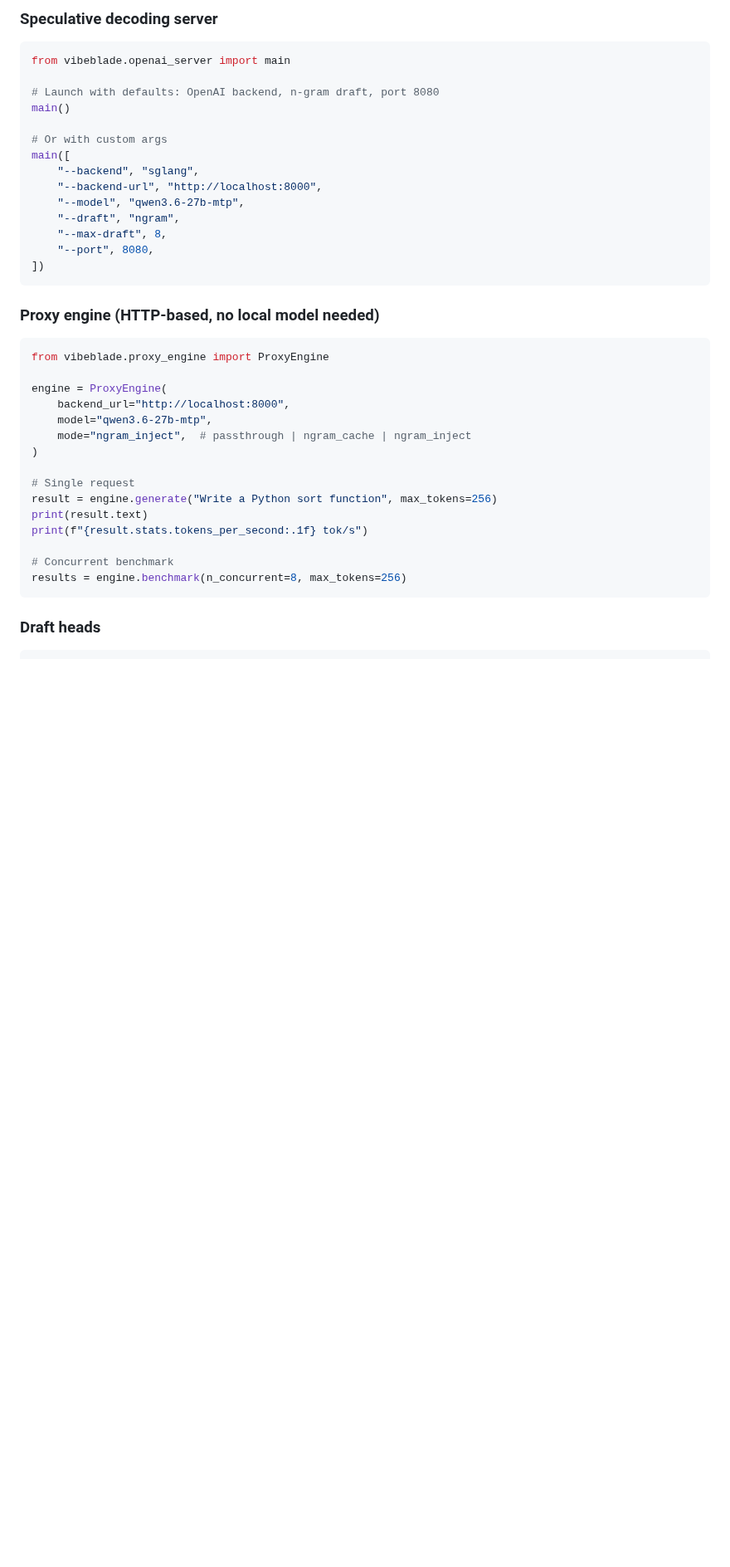
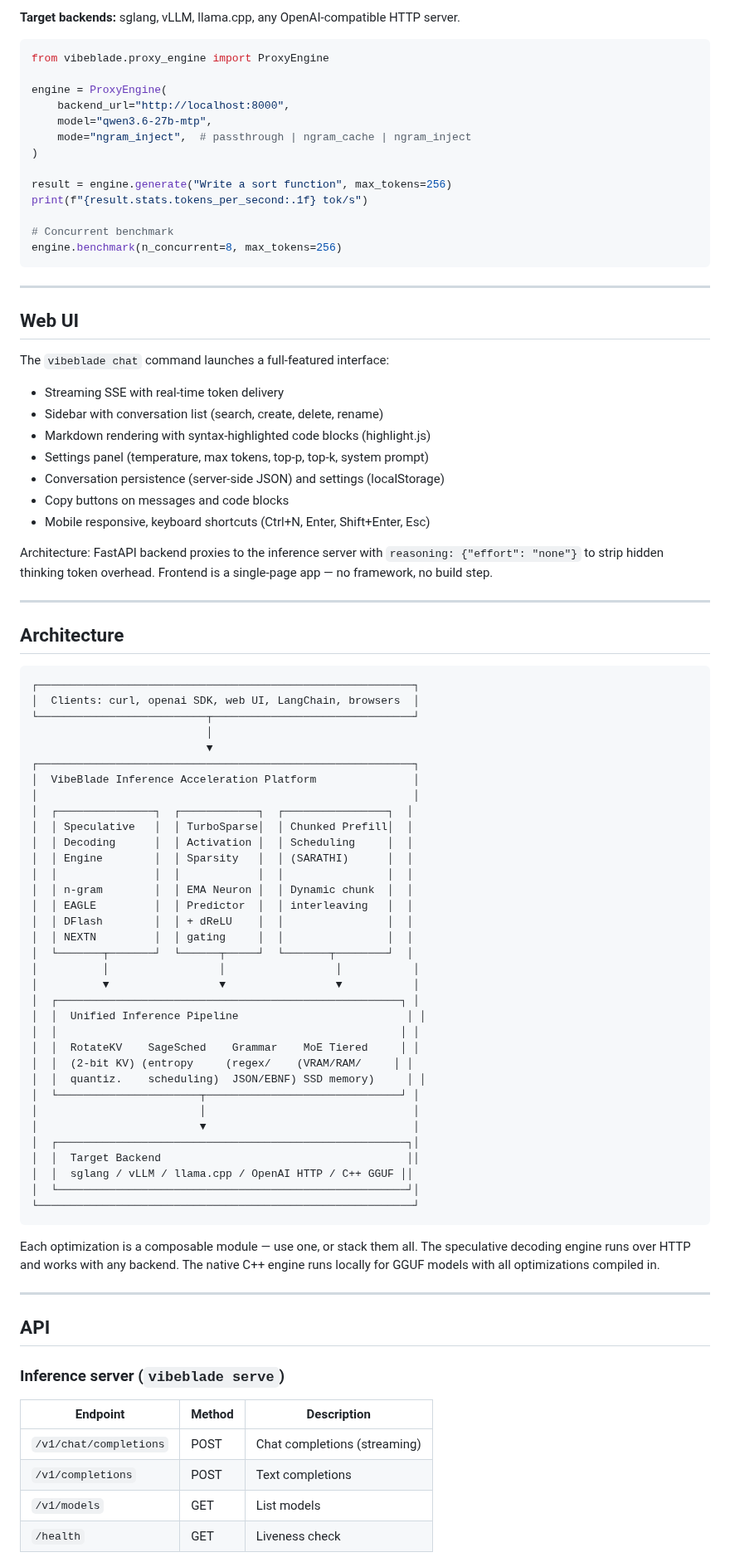
Before and after one commit to kevin046/VibeBlade, a Markdown page: README.md, the part around one of its changes. Shown at 83% size. Rendered like a GitHub page; blank space fills up the shorter version.

````diff
--- a/README.md
+++ b/README.md
@@ -160,23 +95,4 @@ Architecture: FastAPI backend proxies to the inference server with `reasoning: {
-### Speculative decoding server
-
-```python
-from vibeblade.openai_server import main
-
-# Launch with defaults: OpenAI backend, n-gram draft, port 8080
-main()
-
-# Or with custom args
-main([
-    "--backend", "sglang",
-    "--backend-url", "http://localhost:8000",
-    "--model", "qwen3.6-27b-mtp",
-    "--draft", "ngram",
-    "--max-draft", 8,
-    "--port", 8080,
-])
-```
-
-### Proxy engine (HTTP-based, no local model needed)
+**Target backends:** sglang, vLLM, llama.cpp, any OpenAI-compatible HTTP server.
 
 ```python
 from vibeblade.proxy_engine import ProxyEngine
@@ -187,13 +103,82 @@ engine = ProxyEngine(
     mode="ngram_inject",  # passthrough | ngram_cache | ngram_inject
 )
 
-# Single request
-result = engine.generate("Write a Python sort function", max_tokens=256)
-print(result.text)
+result = engine.generate("Write a sort function", max_tokens=256)
 print(f"{result.stats.tokens_per_second:.1f} tok/s")
 
 # Concurrent benchmark
-results = engine.benchmark(n_concurrent=8, max_tokens=256)
+engine.benchmark(n_concurrent=8, max_tokens=256)
 ```
 
-### Draft heads
+---
+
+## Web UI
+
+The `vibeblade chat` command launches a full-featured interface:
+
+- Streaming SSE with real-time token delivery
+- Sidebar with conversation list (search, create, delete, rename)
+- Markdown rendering with syntax-highlighted code blocks (highlight.js)
+- Settings panel (temperature, max tokens, top-p, top-k, system prompt)
+- Conversation persistence (server-side JSON) and settings (localStorage)
+- Copy buttons on messages and code blocks
+- Mobile responsive, keyboard shortcuts (Ctrl+N, Enter, Shift+Enter, Esc)
+
+Architecture: FastAPI backend proxies to the inference server with `reasoning: {"effort": "none"}` to strip hidden thinking token overhead. Frontend is a single-page app — no framework, no build step.
+
+---
+
+## Architecture
+
+```
+┌──────────────────────────────────────────────────────────┐
+│  Clients: curl, openai SDK, web UI, LangChain, browsers  │
+└──────────────────────────┬───────────────────────────────┘
+                           │
+                           ▼
+┌──────────────────────────────────────────────────────────┐
+│  VibeBlade Inference Acceleration Platform               │
+│                                                          │
+│  ┌───────────────┐  ┌────────────┐  ┌────────────────┐  │
+│  │ Speculative   │  │ TurboSparse│  │ Chunked Prefill│  │
+│  │ Decoding      │  │ Activation │  │ Scheduling     │  │
+│  │ Engine        │  │ Sparsity   │  │ (SARATHI)      │  │
+│  │               │  │            │  │                │  │
+│  │ n-gram        │  │ EMA Neuron │  │ Dynamic chunk  │  │
+│  │ EAGLE         │  │ Predictor  │  │ interleaving   │  │
+│  │ DFlash        │  │ + dReLU    │  │                │  │
+│  │ NEXTN         │  │ gating     │  │                │  │
+│  └───────┬───────┘  └──────┬─────┘  └───────┬────────┘  │
+│          │                 │                 │           │
+│          ▼                 ▼                 ▼           │
+│  ┌─────────────────────────────────────────────────────┐ │
+│  │  Unified Inference Pipeline                          │ │
+│  │                                                     │ │
+│  │  RotateKV    SageSched    Grammar    MoE Tiered     │ │
+│  │  (2-bit KV) (entropy     (regex/    (VRAM/RAM/     │ │
+│  │  quantiz.    scheduling)  JSON/EBNF) SSD memory)     │ │
+│  └──────────────────────┬──────────────────────────────┘ │
+│                         │                                │
+│                         ▼                                │
+│  ┌──────────────────────────────────────────────────────┐│
+│  │  Target Backend                                      ││
+│  │  sglang / vLLM / llama.cpp / OpenAI HTTP / C++ GGUF ││
+│  └──────────────────────────────────────────────────────┘│
+└──────────────────────────────────────────────────────────┘
+```
+
+Each optimization is a composable module — use one, or stack them all. The speculative decoding engine runs over HTTP and works with any backend. The native C++ engine runs locally for GGUF models with all optimizations compiled in.
+
+---
+
+## API
+
+### Inference server (`vibeblade serve`)
+
+| Endpoint | Method | Description |
+|---|---|---|
+| `/v1/chat/completions` | POST | Chat completions (streaming) |
+| `/v1/completions` | POST | Text completions |
+| `/v1/models` | GET | List models |
+| `/health` | GET | Liveness check |
+
````
Also changed, not shown: other parts of README.md (+125 -206 lines).
